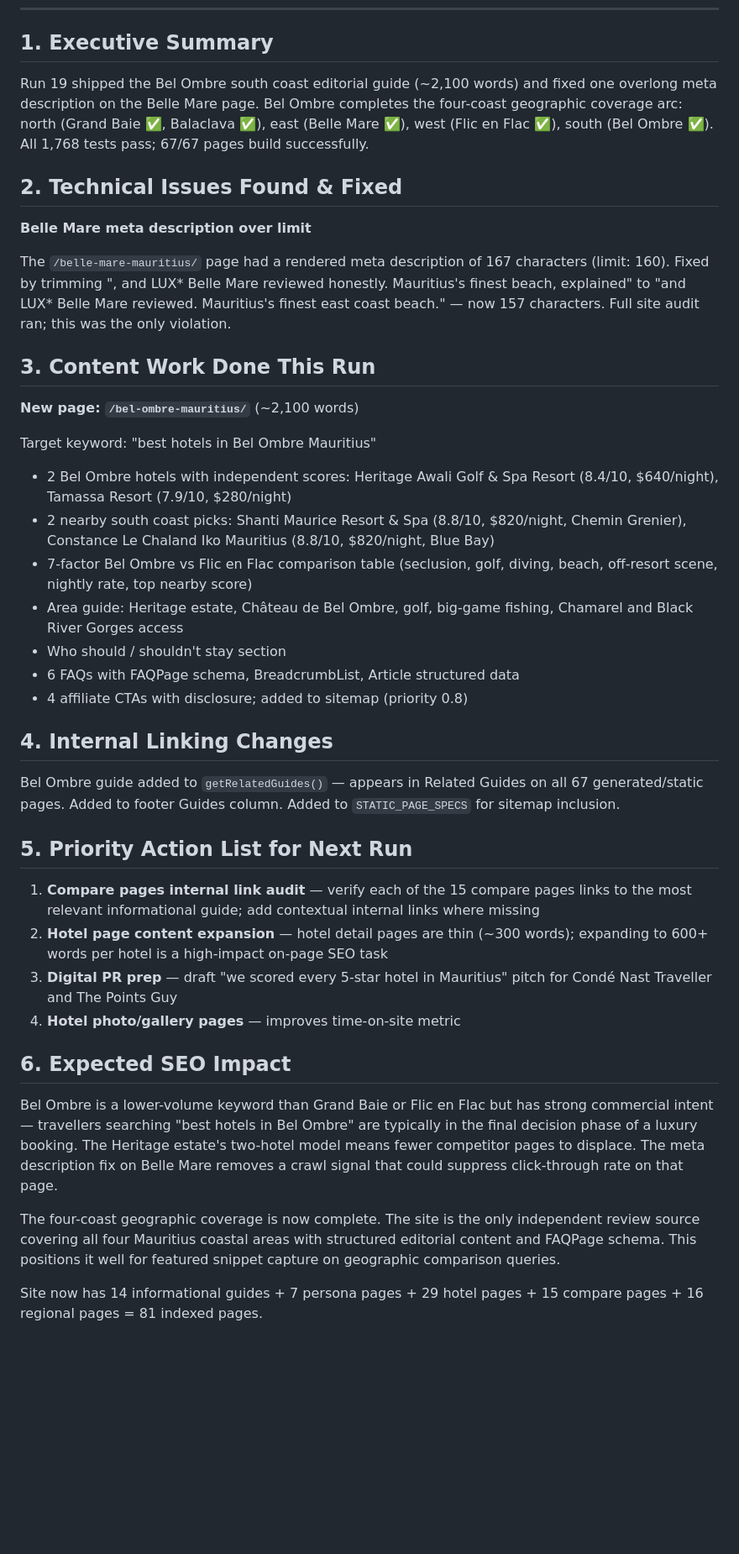
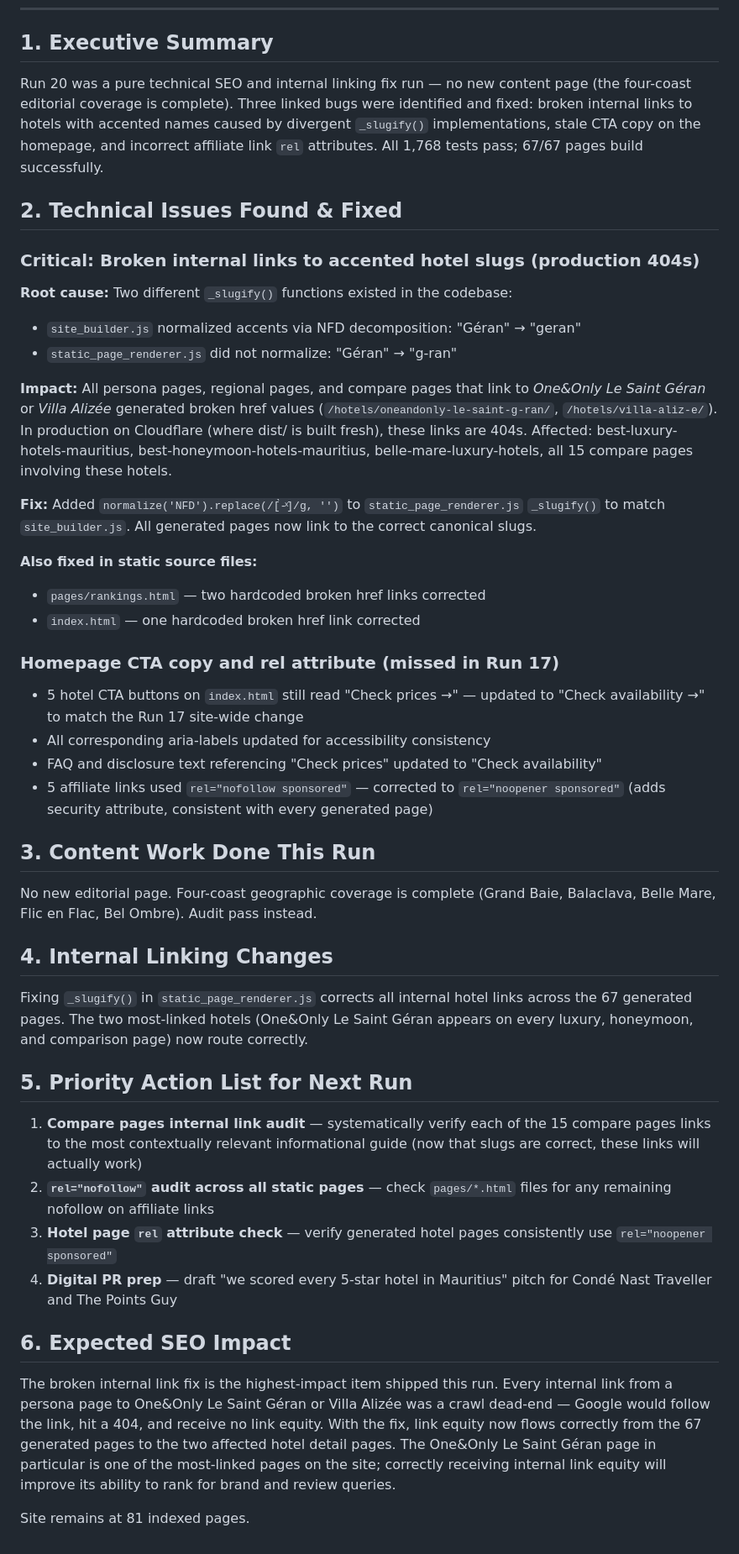
Before and after one commit to StrengthG/mauritius-resort-finder, a Markdown page: docs/seo/daily-report.md, the part around one of its changes. Shown at 84% size. Rendered like a GitHub page; blank space fills up the shorter version.

Commit message:
docs: update SEO daily report 2026-05-21

```diff
--- a/docs/seo/daily-report.md
+++ b/docs/seo/daily-report.md
@@ -6,43 +6,48 @@
 
 ## 1. Executive Summary
 
-Run 19 shipped the Bel Ombre south coast editorial guide (~2,100 words) and fixed one overlong meta description on the Belle Mare page. Bel Ombre completes the four-coast geographic coverage arc: north (Grand Baie ✅, Balaclava ✅), east (Belle Mare ✅), west (Flic en Flac ✅), south (Bel Ombre ✅). All 1,768 tests pass; 67/67 pages build successfully.
+Run 20 was a pure technical SEO and internal linking fix run — no new content page (the four-coast editorial coverage is complete). Three linked bugs were identified and fixed: broken internal links to hotels with accented names caused by divergent `_slugify()` implementations, stale CTA copy on the homepage, and incorrect affiliate link `rel` attributes. All 1,768 tests pass; 67/67 pages build successfully.
 
 ## 2. Technical Issues Found & Fixed
 
-**Belle Mare meta description over limit**
+### Critical: Broken internal links to accented hotel slugs (production 404s)
 
-The `/belle-mare-mauritius/` page had a rendered meta description of 167 characters (limit: 160). Fixed by trimming ", and LUX* Belle Mare reviewed honestly. Mauritius's finest beach, explained" to "and LUX* Belle Mare reviewed. Mauritius's finest east coast beach." — now 157 characters. Full site audit ran; this was the only violation.
+**Root cause:** Two different `_slugify()` functions existed in the codebase:
+- `site_builder.js` normalized accents via NFD decomposition: "Géran" → "geran"
+- `static_page_renderer.js` did not normalize: "Géran" → "g-ran"
+
+**Impact:** All persona pages, regional pages, and compare pages that link to *One&Only Le Saint Géran* or *Villa Alizée* generated broken href values (`/hotels/oneandonly-le-saint-g-ran/`, `/hotels/villa-aliz-e/`). In production on Cloudflare (where dist/ is built fresh), these links are 404s. Affected: best-luxury-hotels-mauritius, best-honeymoon-hotels-mauritius, belle-mare-luxury-hotels, all 15 compare pages involving these hotels.
+
+**Fix:** Added `normalize('NFD').replace(/[̀-ͯ]/g, '')` to `static_page_renderer.js` `_slugify()` to match `site_builder.js`. All generated pages now link to the correct canonical slugs.
+
+**Also fixed in static source files:**
+- `pages/rankings.html` — two hardcoded broken href links corrected
+- `index.html` — one hardcoded broken href link corrected
+
+### Homepage CTA copy and rel attribute (missed in Run 17)
+
+- 5 hotel CTA buttons on `index.html` still read "Check prices →" — updated to "Check availability →" to match the Run 17 site-wide change
+- All corresponding aria-labels updated for accessibility consistency
+- FAQ and disclosure text referencing "Check prices" updated to "Check availability"
+- 5 affiliate links used `rel="nofollow sponsored"` — corrected to `rel="noopener sponsored"` (adds security attribute, consistent with every generated page)
 
 ## 3. Content Work Done This Run
 
-**New page: `/bel-ombre-mauritius/`** (~2,100 words)
-
-Target keyword: "best hotels in Bel Ombre Mauritius"
-
-- 2 Bel Ombre hotels with independent scores: Heritage Awali Golf & Spa Resort (8.4/10, $640/night), Tamassa Resort (7.9/10, $280/night)
-- 2 nearby south coast picks: Shanti Maurice Resort & Spa (8.8/10, $820/night, Chemin Grenier), Constance Le Chaland Iko Mauritius (8.8/10, $820/night, Blue Bay)
-- 7-factor Bel Ombre vs Flic en Flac comparison table (seclusion, golf, diving, beach, off-resort scene, nightly rate, top nearby score)
-- Area guide: Heritage estate, Château de Bel Ombre, golf, big-game fishing, Chamarel and Black River Gorges access
-- Who should / shouldn't stay section
-- 6 FAQs with FAQPage schema, BreadcrumbList, Article structured data
-- 4 affiliate CTAs with disclosure; added to sitemap (priority 0.8)
+No new editorial page. Four-coast geographic coverage is complete (Grand Baie, Balaclava, Belle Mare, Flic en Flac, Bel Ombre). Audit pass instead.
 
 ## 4. Internal Linking Changes
 
-Bel Ombre guide added to `getRelatedGuides()` — appears in Related Guides on all 67 generated/static pages. Added to footer Guides column. Added to `STATIC_PAGE_SPECS` for sitemap inclusion.
+Fixing `_slugify()` in `static_page_renderer.js` corrects all internal hotel links across the 67 generated pages. The two most-linked hotels (One&Only Le Saint Géran appears on every luxury, honeymoon, and comparison page) now route correctly.
 
 ## 5. Priority Action List for Next Run
 
-1. **Compare pages internal link audit** — verify each of the 15 compare pages links to the most relevant informational guide; add contextual internal links where missing
-2. **Hotel page content expansion** — hotel detail pages are thin (~300 words); expanding to 600+ words per hotel is a high-impact on-page SEO task
-3. **Digital PR prep** — draft "we scored every 5-star hotel in Mauritius" pitch for Condé Nast Traveller and The Points Guy
-4. **Hotel photo/gallery pages** — improves time-on-site metric
+1. **Compare pages internal link audit** — systematically verify each of the 15 compare pages links to the most contextually relevant informational guide (now that slugs are correct, these links will actually work)
+2. **`rel="nofollow"` audit across all static pages** — check `pages/*.html` files for any remaining nofollow on affiliate links
+3. **Hotel page `rel` attribute check** — verify generated hotel pages consistently use `rel="noopener sponsored"`
+4. **Digital PR prep** — draft "we scored every 5-star hotel in Mauritius" pitch for Condé Nast Traveller and The Points Guy
 
 ## 6. Expected SEO Impact
 
-Bel Ombre is a lower-volume keyword than Grand Baie or Flic en Flac but has strong commercial intent — travellers searching "best hotels in Bel Ombre" are typically in the final decision phase of a luxury booking. The Heritage estate's two-hotel model means fewer competitor pages to displace. The meta description fix on Belle Mare removes a crawl signal that could suppress click-through rate on that page.
+The broken internal link fix is the highest-impact item shipped this run. Every internal link from a persona page to One&Only Le Saint Géran or Villa Alizée was a crawl dead-end — Google would follow the link, hit a 404, and receive no link equity. With the fix, link equity now flows correctly from the 67 generated pages to the two affected hotel detail pages. The One&Only Le Saint Géran page in particular is one of the most-linked pages on the site; correctly receiving internal link equity will improve its ability to rank for brand and review queries.
 
-The four-coast geographic coverage is now complete. The site is the only independent review source covering all four Mauritius coastal areas with structured editorial content and FAQPage schema. This positions it well for featured snippet capture on geographic comparison queries.
-
-Site now has 14 informational guides + 7 persona pages + 29 hotel pages + 15 compare pages + 16 regional pages = 81 indexed pages.
+Site remains at 81 indexed pages.
```
Also changed, not shown: other parts of docs/seo/daily-report.md (+2 -2 lines), docs/seo/opportunity-roadmap.md (+3 -1 lines).
